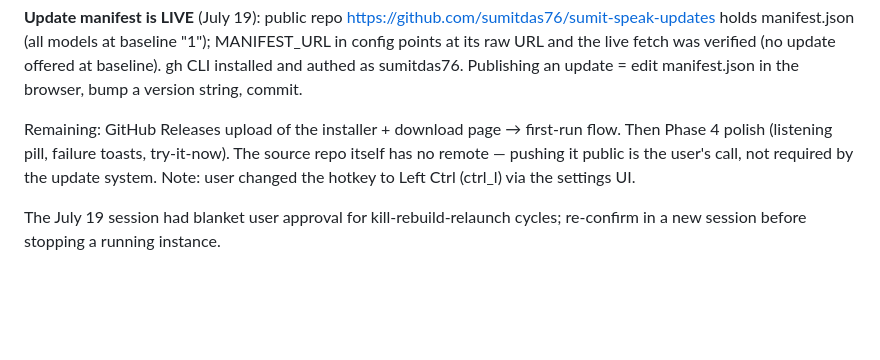
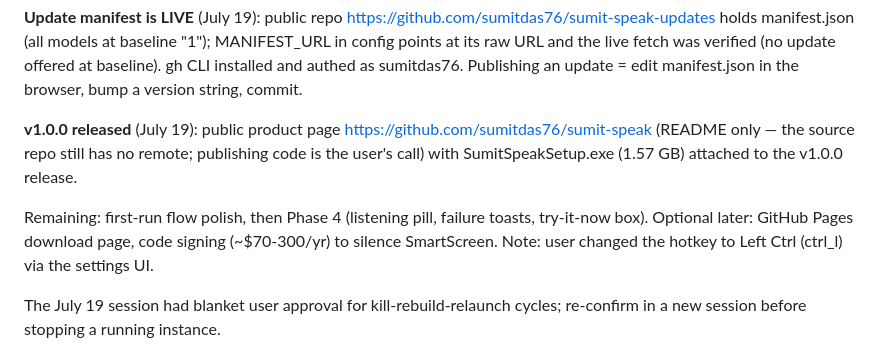
Before and after one commit to sumitdas76/talkative, a Markdown page: CLAUDE.md, the part around the change. Drawn GitHub-style; blank space fills up the shorter version.

Commit message:
Resume point: v1.0.0 released on GitHub
Co-Authored-By: Claude Fable 5 <noreply@anthropic.com>

```diff
--- a/CLAUDE.md
+++ b/CLAUDE.md
@@ -226,10 +226,14 @@ URL and the live fetch was verified (no update offered at baseline).
 gh CLI installed and authed as sumitdas76. Publishing an update = edit
 manifest.json in the browser, bump a version string, commit.
 
-Remaining: GitHub Releases upload of the installer + download page →
-first-run flow. Then Phase 4 polish (listening pill, failure toasts,
-try-it-now). The source repo itself has no remote — pushing it public
-is the user's call, not required by the update system.
+**v1.0.0 released** (July 19): public product page
+https://github.com/sumitdas76/sumit-speak (README only — the source
+repo still has no remote; publishing code is the user's call) with
+SumitSpeakSetup.exe (1.57 GB) attached to the v1.0.0 release.
+
+Remaining: first-run flow polish, then Phase 4 (listening pill, failure
+toasts, try-it-now box). Optional later: GitHub Pages download page,
+code signing (~$70-300/yr) to silence SmartScreen.
 Note: user changed the hotkey to Left Ctrl (ctrl_l) via the settings UI.
 
 The July 19 session had blanket user approval for kill-rebuild-relaunch
```
